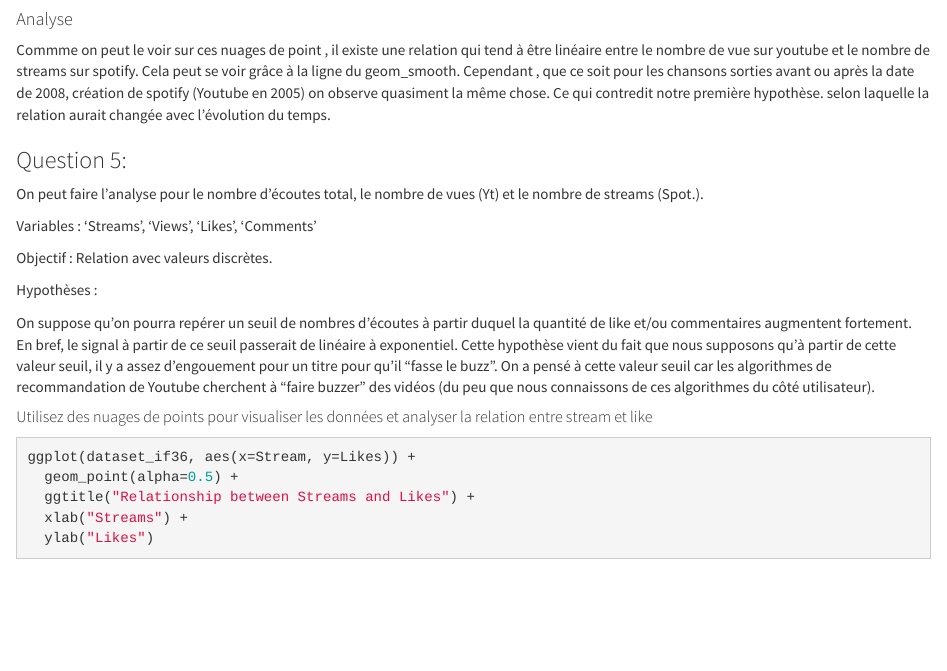
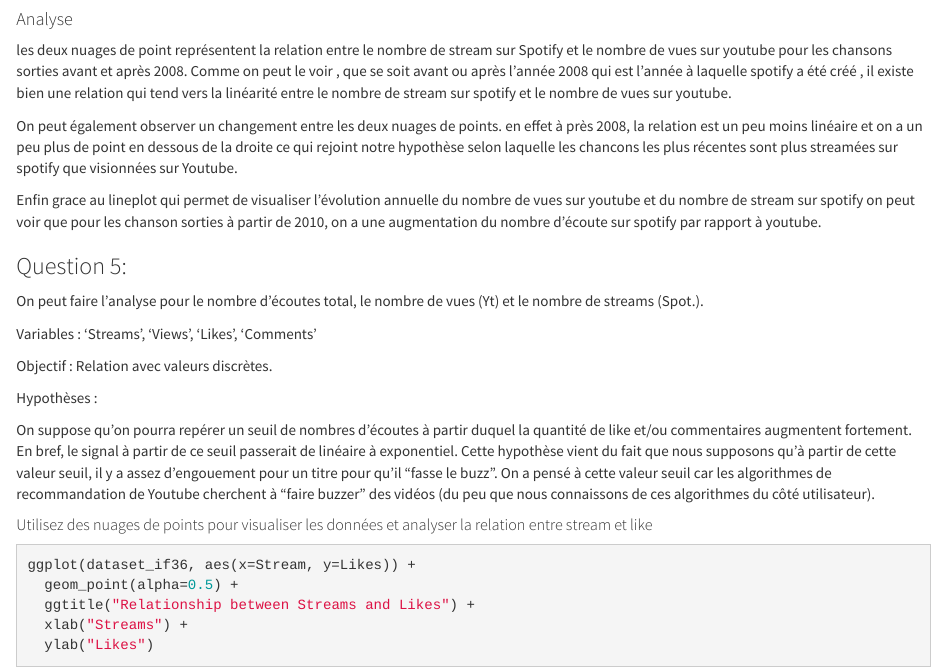
Before and after one commit to IF36-visualisation/projet-if36-p24-zelda, an R Markdown document (rapport.Rmd): the page in a window 1100 px wide, from 5090 px down. Rendered offline with R 4.5, knitr and Pandoc, with nearby package versions; some code elsewhere in the file could not run offline; common packages that the code uses without loading them are loaded.

Commit message:
Update rapport.Rmd

```diff
--- a/rapport.Rmd
+++ b/rapport.Rmd
@@ -206,7 +206,11 @@ ggplot(stream_views_annee)+geom_line(aes(x=annee, y=stream), color="blue")+
 
 #### Analyse
 
-Commme on peut le voir sur ces nuages de point , il existe une relation qui tend à être linéaire entre le nombre de vue sur youtube et le nombre de streams sur spotify. Cela peut se voir grâce à la ligne du geom_smooth. Cependant , que ce soit pour les chansons sorties avant ou après la date de 2008, création de spotify (Youtube en 2005) on observe quasiment la même chose. Ce qui contredit notre première hypothèse. selon laquelle la relation aurait changée avec l'évolution du temps.
+les deux nuages de point représentent la relation entre le nombre de stream sur Spotify et le nombre de vues sur youtube pour les chansons sorties avant et après 2008. Comme on peut le voir , que se soit avant ou après l'année 2008 qui est l'année à laquelle spotify a été créé , il existe bien une relation qui tend vers la linéarité entre le nombre de stream sur spotify et le nombre de vues sur youtube.
+
+On peut également observer un changement entre les deux nuages de points. en effet à près 2008, la relation est un peu moins linéaire et on a un peu plus de point en dessous de la droite ce qui rejoint notre hypothèse selon laquelle les chancons les plus récentes sont plus streamées sur spotify que visionnées sur Youtube.
+
+Enfin grace au lineplot qui permet de visualiser l'évolution annuelle du nombre de vues sur youtube et du nombre de stream sur spotify on peut voir que  pour les chanson sorties à partir de 2010, on a une augmentation du nombre d'écoute sur spotify par rapport à  youtube.
 
 ### Question 5:
 On peut faire l'analyse pour le nombre d'écoutes total, le nombre de vues (Yt) et le nombre de streams (Spot.).
```
Also changed, not shown: rapport.Rmd (2 more changed lines).
